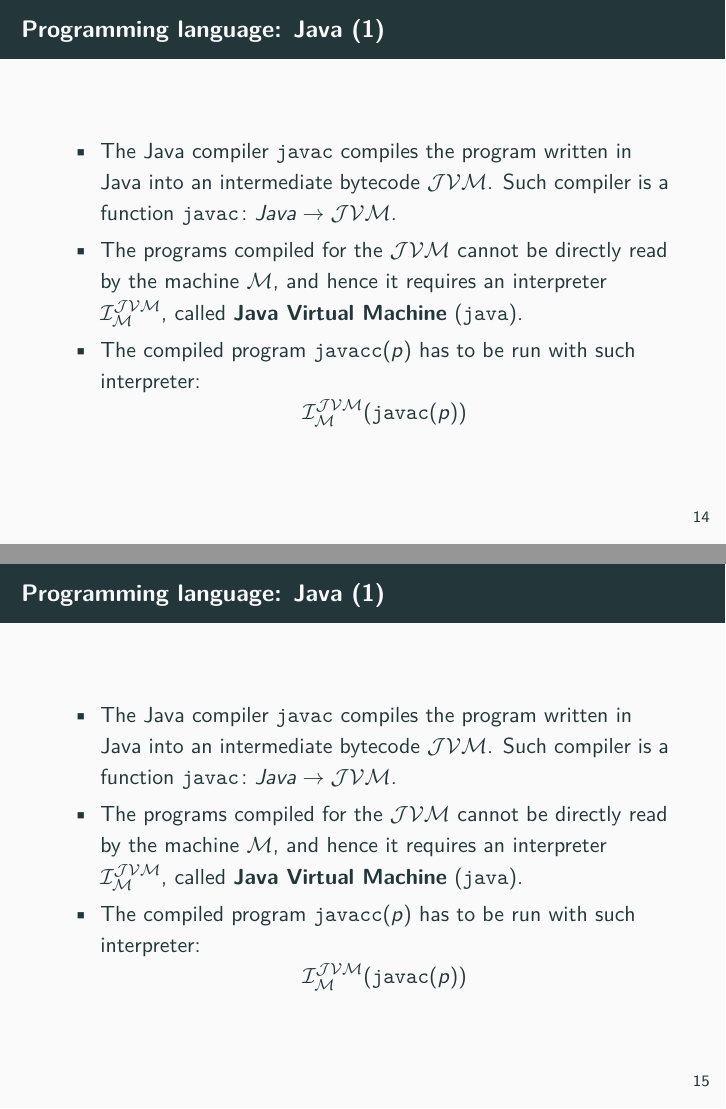
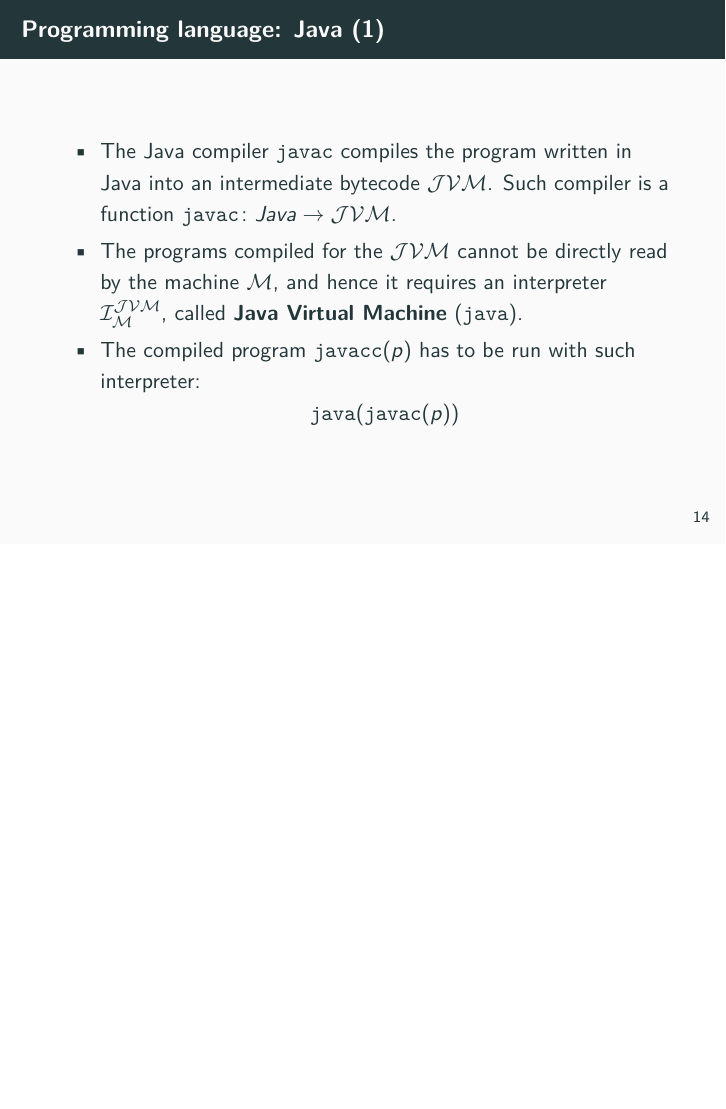
Before and after one commit to jackbergus/LPI07, LaTeX slides (Lesson00/ex00.tex): pages 21 and 22 of 24 before the commit and page 21 of 23 after it, the two joined at a grey line, the shorter picture padded with empty space. Compiled offline with pdfLaTeX.

Commit message:
Slides (2)

```diff
--- a/Lesson00/ex00.tex
+++ b/Lesson00/ex00.tex
@@ -170,20 +170,13 @@
 		\item The Java compiler $\texttt{javac}$ compiles the program written in Java into an intermediate bytecode $\mathcal{JVM}$. Such compiler is a function $\texttt{javac}\colon Java\to \mathcal{JVM}$.
 		\item The programs compiled for the $\mathcal{JVM}$ cannot be directly read by the machine $\mathcal{M}$, and hence it requires an interpreter $\mathcal{I}_{\mathcal{M}}^{\mathcal{JVM}}$, called \textbf{Java Virtual Machine} (\texttt{java}).
 		\item The compiled program $\texttt{javacc}(p)$ has to be run with such interpreter:
-		\[\mathcal{I}_{\mathcal{M}}^{\mathcal{JVM}}(\texttt{javac}(p))\]
+		\[\texttt{java}(\texttt{javac}(p))\]
 	\end{itemize}
 \end{frame}
 
-\begin{frame}{Programming language: Java (1)}
-	\begin{itemize}
-		\item The Java compiler $\texttt{javac}$ compiles the program written in Java into an intermediate bytecode $\mathcal{JVM}$. Such compiler is a function $\texttt{javac}\colon Java\to \mathcal{JVM}$.
-		\item The programs compiled for the $\mathcal{JVM}$ cannot be directly read by the machine $\mathcal{M}$, and hence it requires an interpreter $\mathcal{I}_{\mathcal{M}}^{\mathcal{JVM}}$, called \textbf{Java Virtual Machine} (\texttt{java}).
-		\item The compiled program $\texttt{javacc}(p)$ has to be run with such interpreter:
-		\[\mathcal{I}_{\mathcal{M}}^{\mathcal{JVM}}(\texttt{javac}(p))\]
-	\end{itemize}
-\end{frame}
 
-\begin{frame}{Programming language: Java (1)}
+
+\begin{frame}{Programming language: Java (2)}
 	\begin{itemize}
 		\item The Java compiler $\texttt{javac}$ has to be invoked on a given source code file:
 		\begin{center}
```
Also changed, not shown: Lesson00/ex00.pdf, 1 other file.
